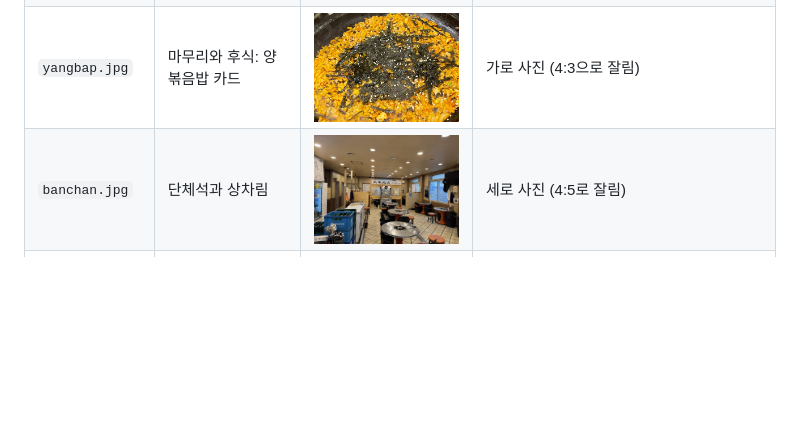
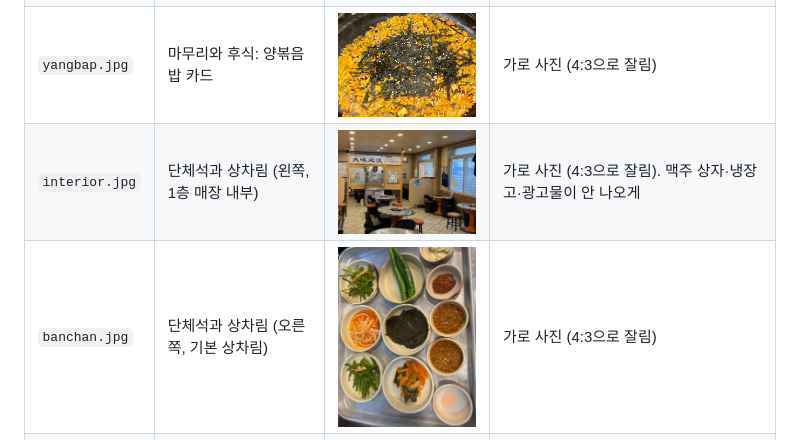
Before and after one commit to jinpark4525/-matdol, a Markdown page: README.md, the part around the change. Rendered like a GitHub page; pictures changed too: img/banchan.jpg, img/interior.jpg (added); blank space fills up the shorter version.

```diff
--- a/README.md
+++ b/README.md
@@ -24,7 +24,8 @@
 | `modum.jpg` | 부위별 구이 옆 모듬구이 | <img src="img/modum.jpg" width="200"> | 정사각형으로 잘림 |
 | `sulbap.jpg` | 마무리와 후식: 맛돌술밥 카드 | <img src="img/sulbap.jpg" width="200"> | 가로 사진 (4:3으로 잘림) |
 | `yangbap.jpg` | 마무리와 후식: 양볶음밥 카드 | <img src="img/yangbap.jpg" width="200"> | 가로 사진 (4:3으로 잘림) |
-| `banchan.jpg` | 단체석과 상차림 | <img src="img/banchan.jpg" width="200"> | 세로 사진 (4:5로 잘림) |
+| `interior.jpg` | 단체석과 상차림 (왼쪽, 1층 매장 내부) | <img src="img/interior.jpg" width="200"> | 가로 사진 (4:3으로 잘림). 맥주 상자·냉장고·광고물이 안 나오게 |
+| `banchan.jpg` | 단체석과 상차림 (오른쪽, 기본 상차림) | <img src="img/banchan.jpg" width="200"> | 가로 사진 (4:3으로 잘림) |
 | `award.jpg` | 수상 섹션 (상패·인증서) | <img src="img/award.jpg" width="200"> | 가로 사진. 비율 그대로 보임 |
 | `exterior.jpg` | 찾아오는 길 (1층 외관) | <img src="img/exterior.jpg" width="200"> | 세로 사진 (3:5로 잘림). 차량 번호판·다른 업체 간판이 안 나오게 |
 
```
Also changed, not shown: 1 other file.
